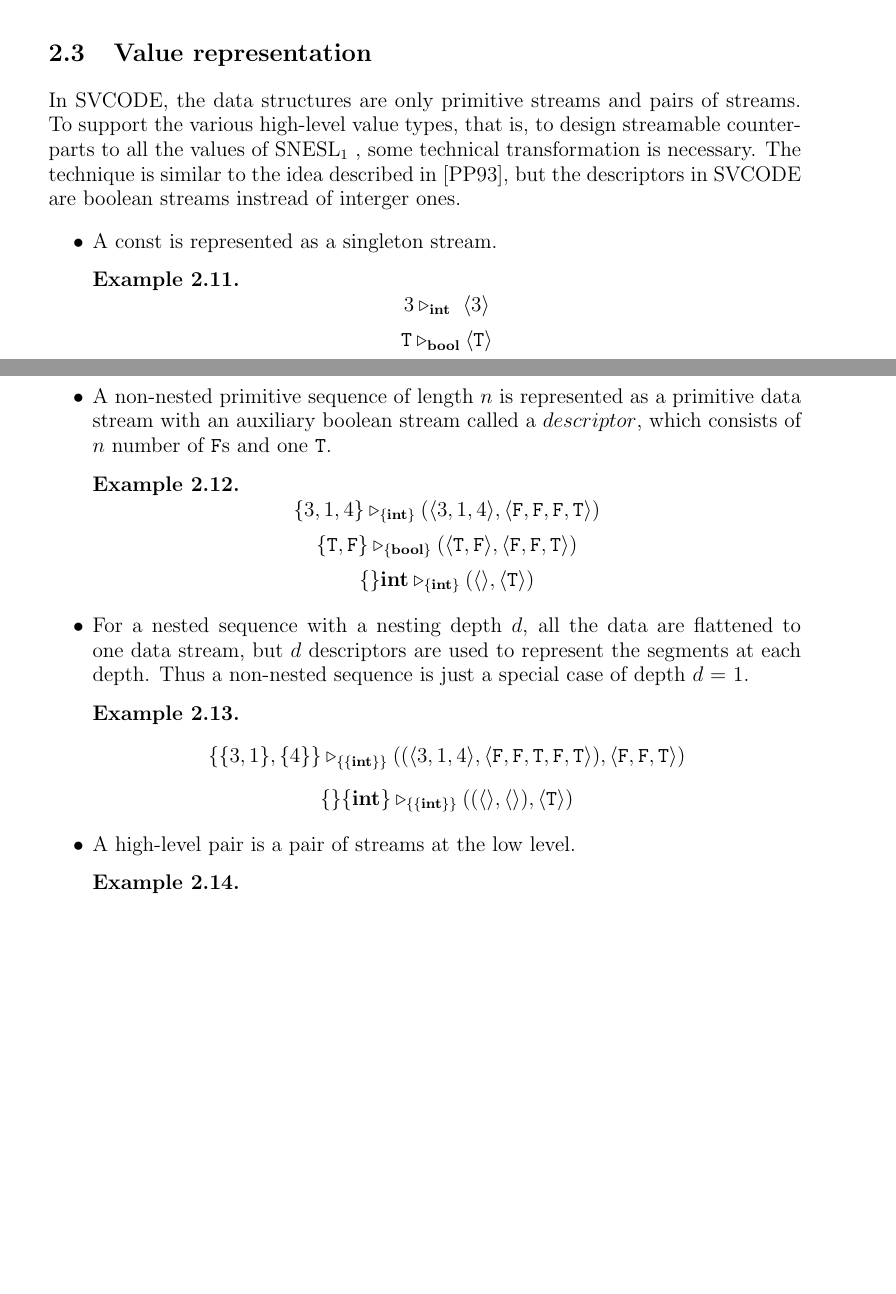
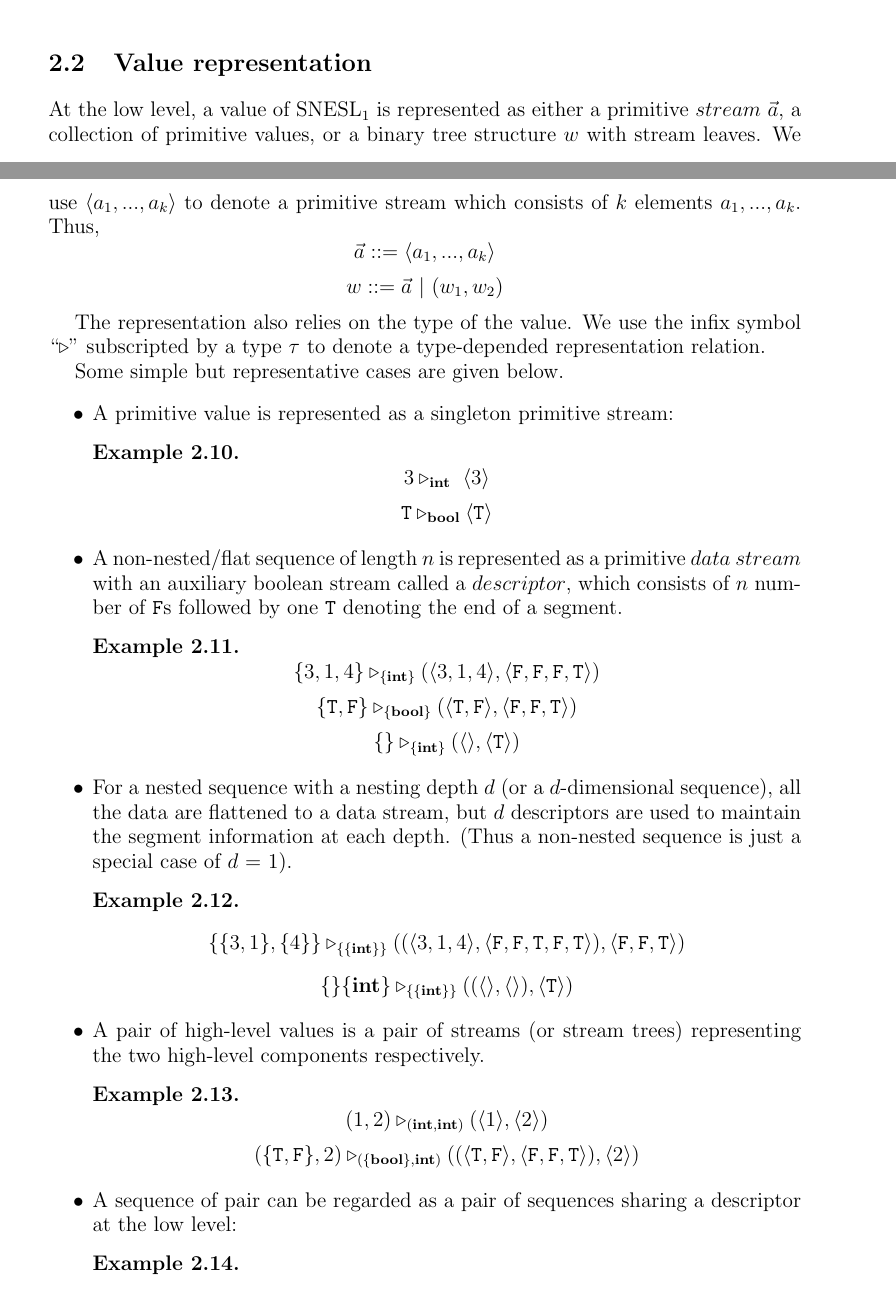
Before and after one commit to Ginko-X/Streaming_NESL, a LaTeX thesis (Report/main.tex, which reads Report/imple.tex): two parts of pages 16 and 17 of 28 before the commit and two parts of pages 13 and 14 of 28 after it, joined at a grey line, cut so that both start at the same text, the shorter picture padded with empty space. The pictures show the PDF file Report/main.pdf that the author committed with the source.

Commit message:
chapter 2.2 fixed

```diff
--- a/Report/imple.tex
+++ b/Report/imple.tex
@@ -374,7 +374,59 @@ The types, short descriptions and examples of the other streamable operations ar
 \end{figure}
 
 
+\section{Value representation}
+At the low level, a value of \mysnesl is represented as either a primitive $stream \ \a$, a collection of primitive values,
+or a binary tree structure $w$ with stream leaves.
+We use $\<a_1,...,a_k\'>$ to denote a primitive stream which consists of $k$ elements $a_1,...,a_k$. Thus,
+$$ \a ::= \<a_1,...,a_k\'>$$
+$$ w ::= \a \ | \ (w_1,w_2) $$
 
+%TODO add cite from
+%TODO The idea of this representation is from ...
+
+The representation also relies on the type of the value.
+We use the infix symbol ``$ \tr$" subscripted by a type $\tau$ to denote a type-depended representation relation.
+
+Some simple but representative cases are given below.
+More formal and general rules will be presented in the next chapter.
+
+\begin{itemize}
+	\item A primitive value is represented as a singleton primitive stream:
+	\begin{example}
+		$$3 \tr_\int \ \< 3 \'>$$
+		$$ \T \tr_\bool \oT $$
+	\end{example}
+
+
+	\item A non-nested/flat sequence of length $n$ is represented as a primitive $data \ stream$ with an auxiliary boolean stream called a $descriptor$, which consists of $n$ number of $\F$s followed by one $\T$ denoting the end of a segment.
+	\begin{example}
+		$$\{3,1,4\} \tr_{\{\int\}} (\< 3,1,4 \'>, \< \F, \F,\F , \T \'>) $$
+		$$\{\T,\F\} \tr_{\{\bool\}} (\< \T,\F\'>, \< \F,\F , \T \'>) $$
+		$$\{\} \tr_{\{\int \}} (\emptyv, \oT)$$
+	\end{example}
+
+	\item For a nested sequence with a nesting depth $d$ (or a $d$-dimensional sequence), all the data are flattened to a data stream, but $d$ descriptors are used to maintain the segment information at each depth.
+	(Thus a non-nested sequence is just a special case of $d$ = 1).
+
+	\begin{example}
+		$$\{\{3,1\}, \{4\}\} \tr_{\{\{\int\}\}} ((\< 3,1,4 \'>, \<\F,\F,\T,\F,\T \'>),\< \F, \F, \T \'>)  $$
+		$$\{\}\{\int\} \tr_{\{\{\int\}\}} ((\emptyv, \emptyv), \oT)$$
+	\end{example}
+
+
+	\item A pair of high-level values is a pair of streams (or stream trees) representing the two high-level components respectively.
+	\begin{example}
+		$$(1,2) \tr_{(\int,\int)} (\singl{1}, \singl{2})$$
+		$$(\{\T,\F\},2) \tr_{(\{\bool\},\int)} ((\< \T, \F \'>, \< \F,\F,\T \'>),\singl{2})$$
+	\end{example}
+
+	\item A sequence of pair can be regarded as a pair of sequences sharing a descriptor at the low level:
+	\begin{example}
+		$$\{(1,\T),(2,\F),(3,\F)\} \tr_{\{(\int,\bool)\}} ((\<1,2,3\'>, \<\T,\F, \F\'>), \< \F,\F,\F,\T \'>)$$
+	\end{example}
+
+
+\end{itemize}
 
 
 \section{SVCODE}
@@ -544,51 +596,7 @@ For example, the Xducer S2 has two clients, S3 and S5, for both of whom it is th
 
 
 
-\section{Value representation}
-In SVCODE, the data structures are only primitive streams and pairs of streams.
-To support the various high-level value types, that is, to design streamable counterparts to all the values of \mysnesl, some technical transformation is necessary.
-The technique is similar to the idea described in \cite{prins93}, but the descriptors in SVCODE are boolean streams instread of interger ones.
 
-%First we can only consider the representations of high-level values without pairs.
-\begin{itemize}
-	\item A const is represented as a singleton stream.
-	\begin{example}
-		$$3 \tr_\int \ \< 3 \'>$$
-		$$ \T \tr_\bool \oT $$
-	\end{example}
-
-
-
-	\item A non-nested primitive sequence of length $n$ is represented as a primitive data stream with an auxiliary boolean stream called a $descriptor$, which consists of $n$ number of $\F$s and one $\T$.
-	\begin{example}
-		$$\{3,1,4\} \tr_{\{\int\}} (\< 3,1,4 \'>, \< \F, \F,\F , \T \'>) $$
-	    $$\{\T,\F\} \tr_{\{\bool\}} (\< \T,\F\'>, \< \F,\F , \T \'>) $$
-		$$\{\}\int \tr_{\{\int \}} (\emptyv, \oT)$$
-	\end{example}
-
-	\item For a nested sequence with a nesting depth $d$, all the data are flattened to one data stream, but $d$ descriptors are used to represent the segments at each depth.
-	Thus a non-nested sequence is just a special case of depth $d$ = 1.
-
-	\begin{example}
-		$$\{\{3,1\}, \{4\}\} \tr_{\{\{\int\}\}} ((\< 3,1,4 \'>, \<\F,\F,\T,\F,\T \'>),\< \F, \F, \T \'>)  $$
-		$$\{\}\{\int\} \tr_{\{\{\int\}\}} ((\emptyv, \emptyv), \oT)$$
-	\end{example}
-
-%	\item A sequence is transformed to a primitive data stream with a number of boolean streams representing the dimension or the nested depth of the sequence.
-%	These boolean streams are called $descriptors$ because the
-%
-%\end{itemize}
-%
-%Now we consider pairs being added.
-%\begin{itemize}
-
-\item A high-level pair is a pair of streams at the low level.
-\begin{example}
-	$$(1,2) \tr (\singl{1}, \singl{2})$$
-\end{example}
-
-(will add one or two examples about sequence of pairs and some explainations)
-\end{itemize}
 
 \section{Translating \mysnesl to SVCODE}
 As we have seen in the last section, a high-level sequence corresponds to a number of low-level streams.
```
Also changed, not shown: Report/main.pdf, Report/imple.tex (7 more changed lines), 4 other files.
